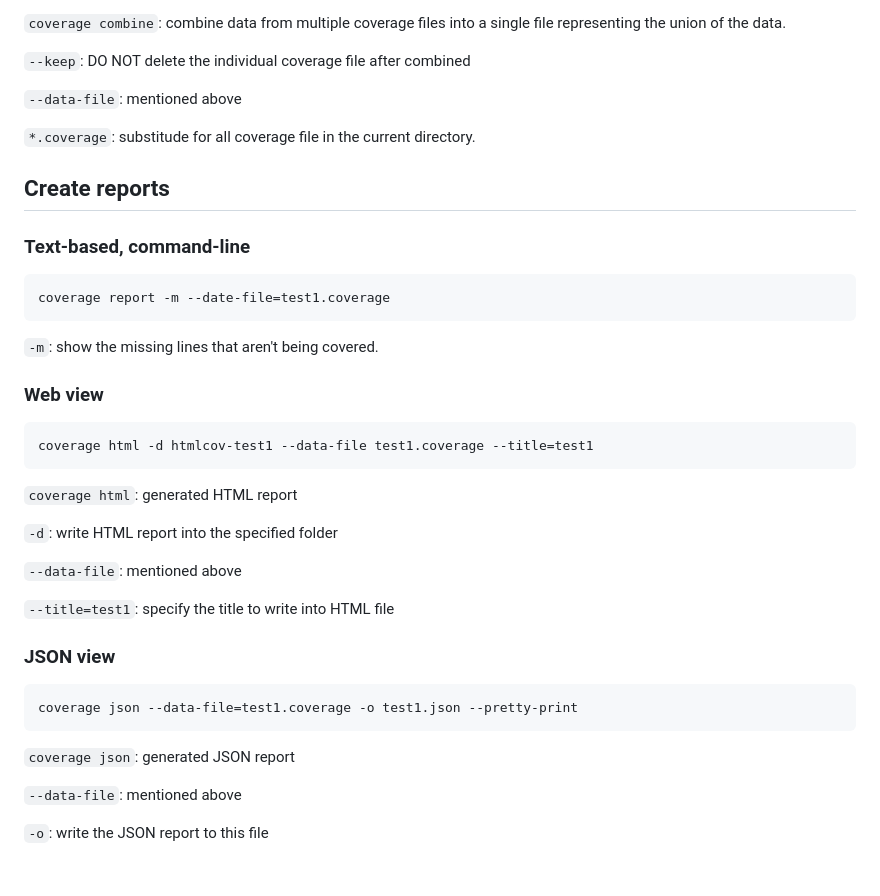
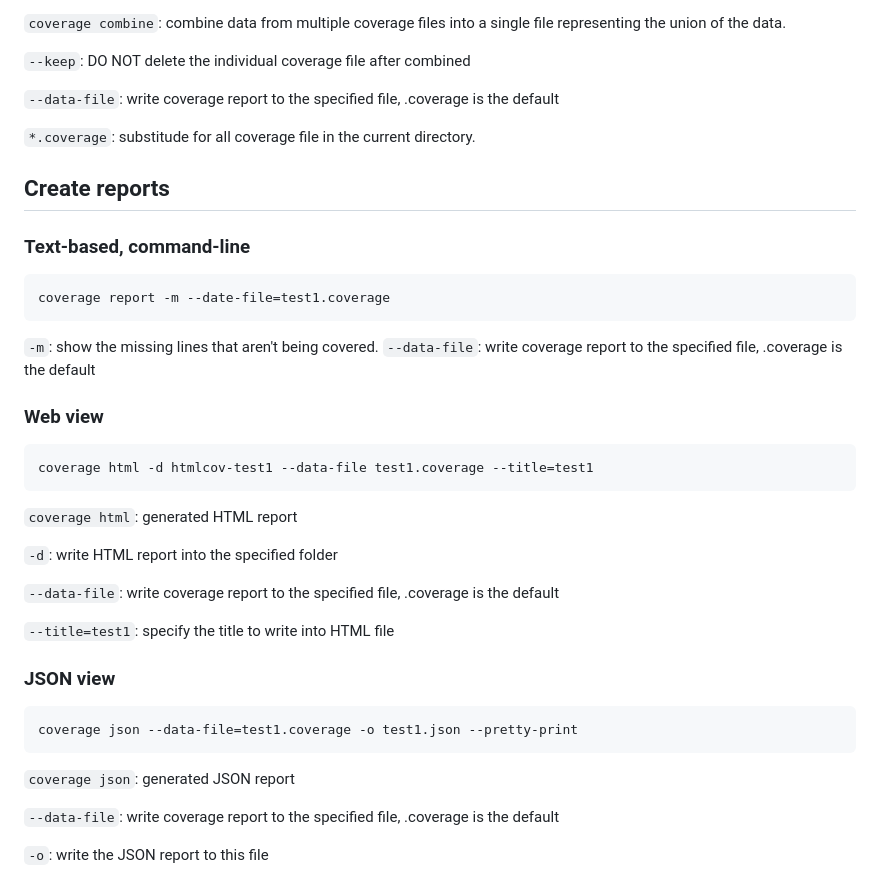
Before and after one commit to Silverbullet069/bt-kiem-thu-dong-dieu-khien, a Markdown page: README.md, the part around the change. Rendered like a GitHub page.

Commit message:
Add missing --data-file into README.md

````diff
--- a/README.md
+++ b/README.md
@@ -79,7 +79,7 @@ coverage combine --keep --data-file=test-combine.coverage *.coverage
 
 ```--keep```: DO NOT delete the individual coverage file after combined
 
-```--data-file```: mentioned above
+```--data-file```: write coverage report to the specified file, .coverage is the default
 
 ```*.coverage```: substitude for all coverage file in the current directory.
 
@@ -89,6 +89,7 @@ coverage combine --keep --data-file=test-combine.coverage *.coverage
 coverage report -m --date-file=test1.coverage
 ```
 ```-m```: show the missing lines that aren't being covered.
+```--data-file```: write coverage report to the specified file, .coverage is the default
 
 ### Web view
 ```sh
@@ -98,7 +99,7 @@ coverage html -d htmlcov-test1 --data-file test1.coverage --title=test1
 
 ```-d```: write HTML report into the specified folder
 
-```--data-file```: mentioned above
+```--data-file```: write coverage report to the specified file, .coverage is the default
 
 ```--title=test1```: specify the title to write into HTML file
 
@@ -108,6 +109,6 @@ coverage json --data-file=test1.coverage -o test1.json --pretty-print
 ```
 ```coverage json```: generated JSON report
 
-```--data-file```: mentioned above
+```--data-file```: write coverage report to the specified file, .coverage is the default
 
 ```-o```: write the JSON report to this file
````
